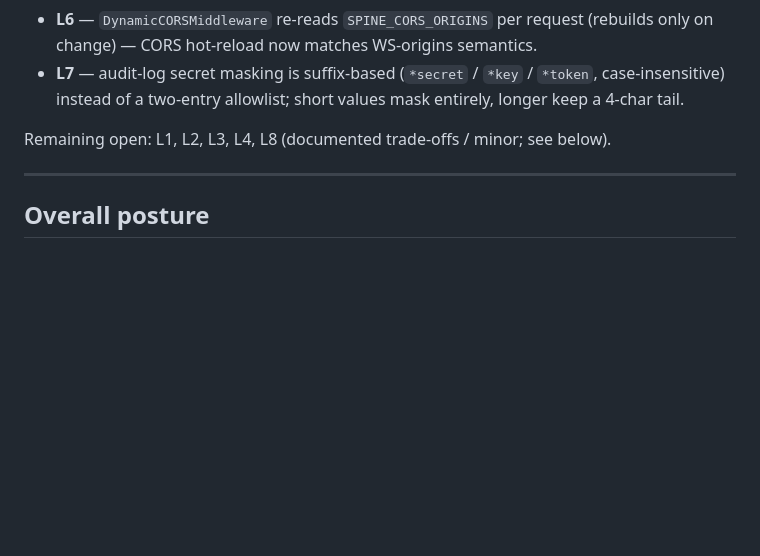
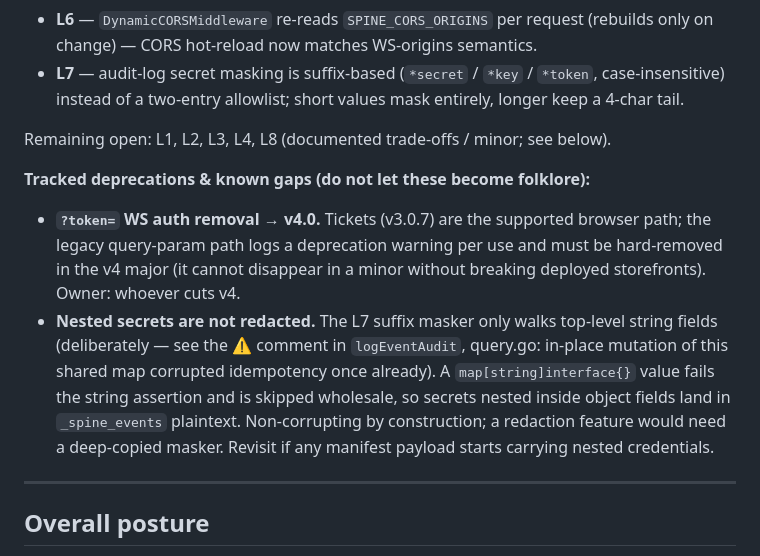
Before and after one commit to AmritRai1234/spine, a Markdown page: security-assessment-2026-09-02.md, the part around the change. Drawn GitHub-style; blank space fills up the shorter version.

Commit message:
docs(security): pin ?token= removal to v4.0; record nested-secret redaction gap

```diff
--- a/security-assessment-2026-09-02.md
+++ b/security-assessment-2026-09-02.md
@@ -9,6 +9,20 @@
 - **L7** — audit-log secret masking is suffix-based (`*secret` / `*key` / `*token`, case-insensitive) instead of a two-entry allowlist; short values mask entirely, longer keep a 4-char tail.
 
 Remaining open: L1, L2, L3, L4, L8 (documented trade-offs / minor; see below).
+
+**Tracked deprecations & known gaps (do not let these become folklore):**
+- **`?token=` WS auth removal → v4.0.** Tickets (v3.0.7) are the supported
+  browser path; the legacy query-param path logs a deprecation warning per
+  use and must be hard-removed in the v4 major (it cannot disappear in a
+  minor without breaking deployed storefronts). Owner: whoever cuts v4.
+- **Nested secrets are not redacted.** The L7 suffix masker only walks
+  top-level string fields (deliberately — see the ⚠ comment in
+  `logEventAudit`, query.go: in-place mutation of this shared map
+  corrupted idempotency once already). A `map[string]interface{}` value
+  fails the string assertion and is skipped wholesale, so secrets nested
+  inside object fields land in `_spine_events` plaintext. Non-corrupting
+  by construction; a redaction feature would need a deep-copied masker.
+  Revisit if any manifest payload starts carrying nested credentials.
 
 ---
 
```
